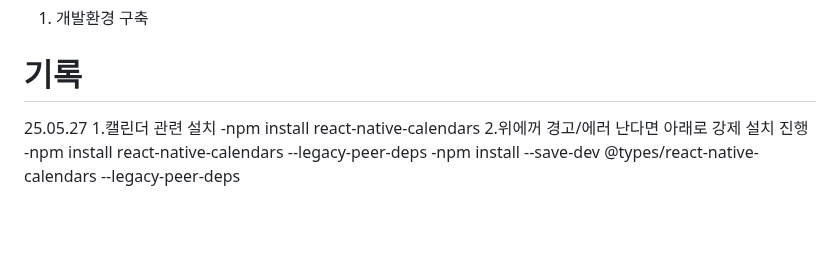
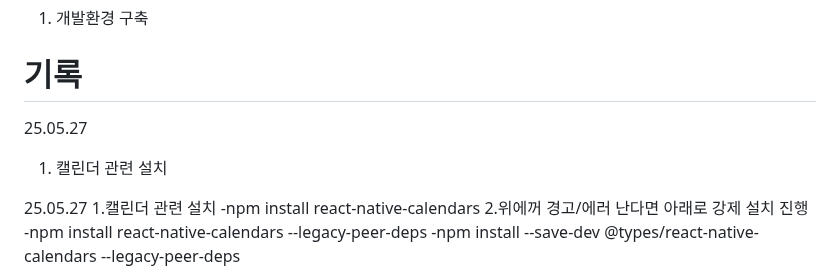
Before and after one commit to JunPark123/Gageabu, a Markdown page: README.md, the part around the change. Drawn GitHub-style; blank space fills up the shorter version.

```diff
--- a/README.md
+++ b/README.md
@@ -23,6 +23,9 @@
 
 
 # 기록
+25.05.27
+1. 캘린더 관련 설치
+
 25.05.27
 1.캘린더 관련 설치
  -npm install react-native-calendars
```
